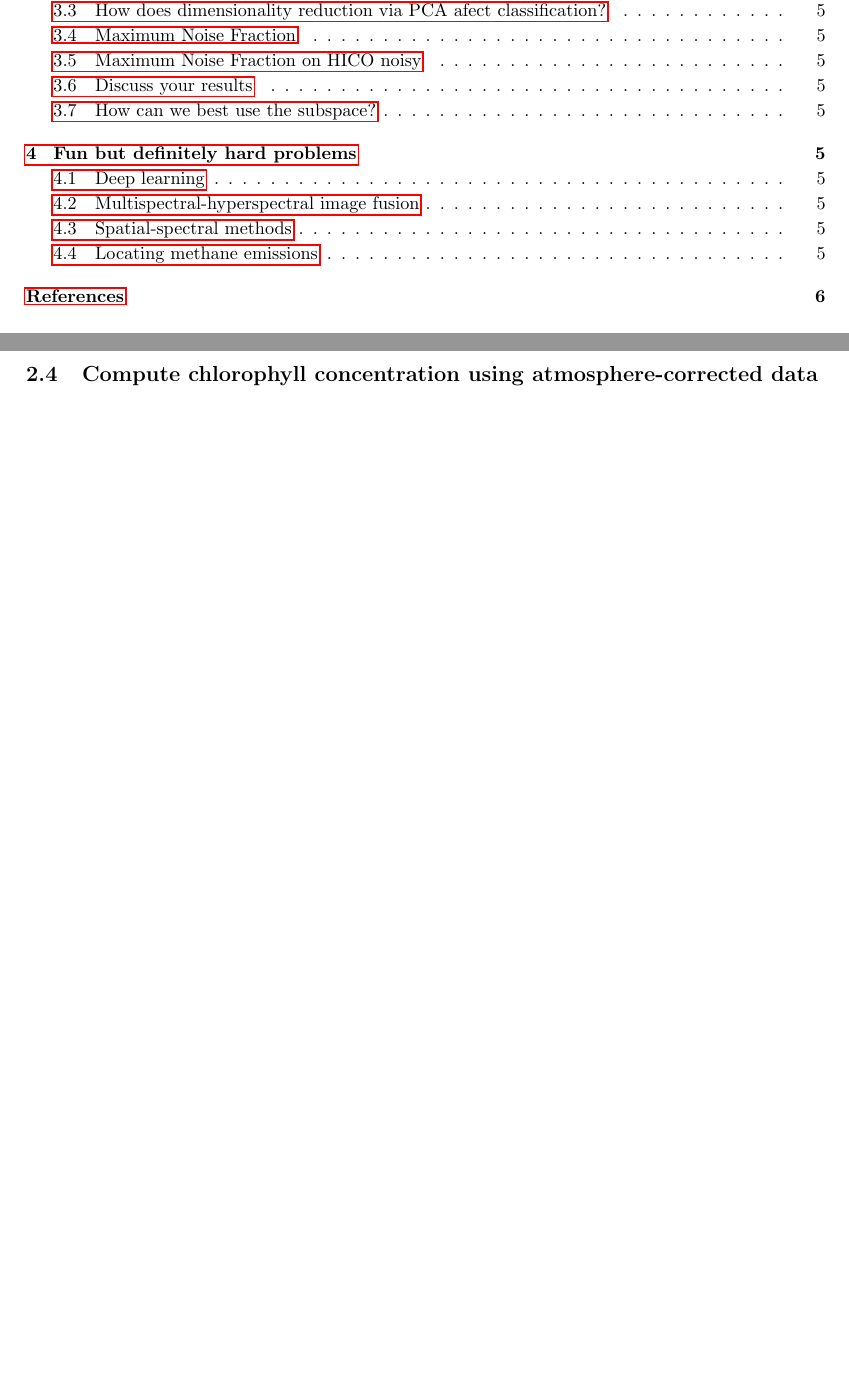
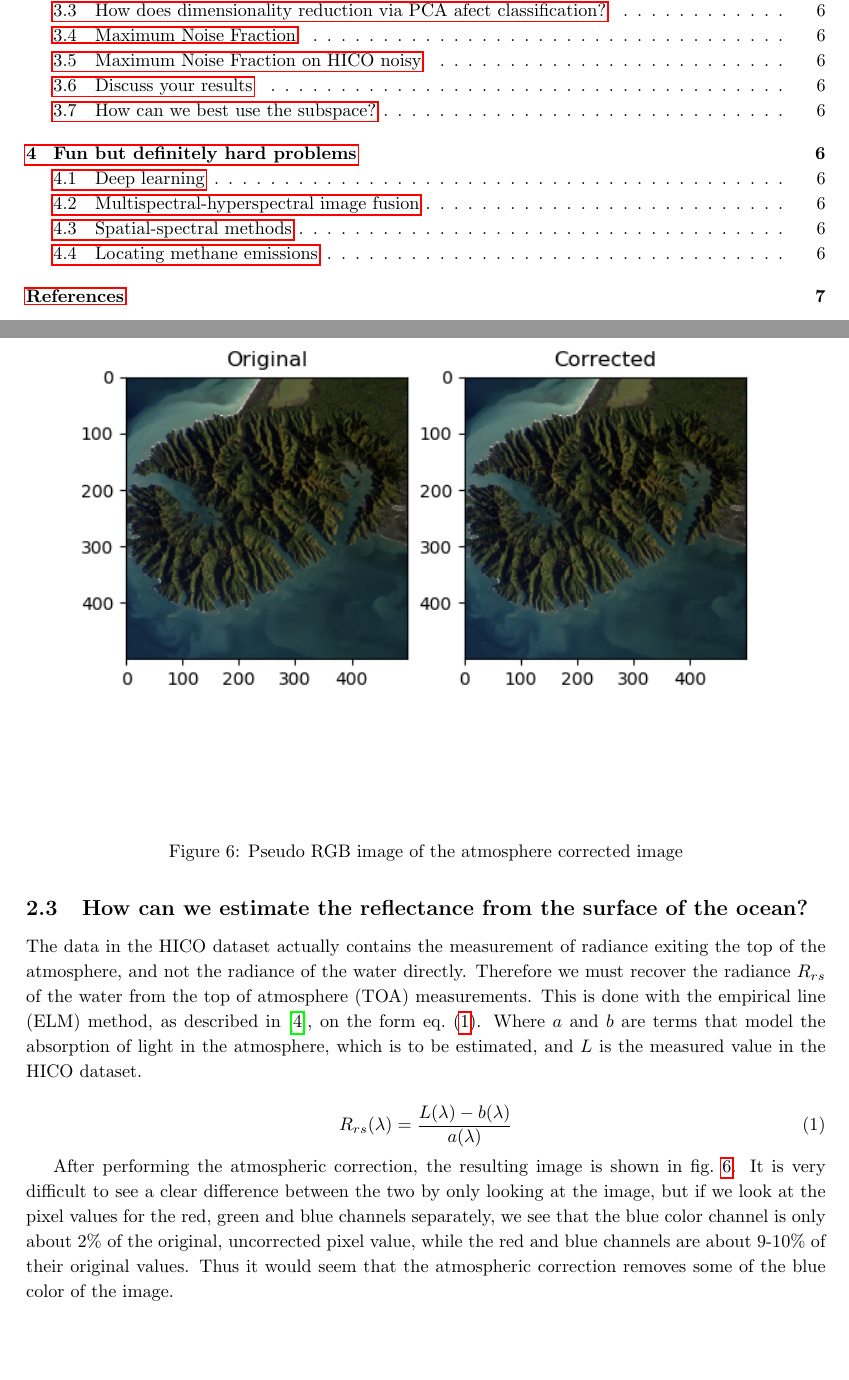
Before and after one commit to matzor/hyperspectral_project, a LaTeX document (latex/main.tex, which reads latex/part2.tex): two parts of pages 2 and 7 of 8 before the commit and two parts of pages 2 and 7 of 9 after it, joined at a grey line, cut so that both start at the same text, the shorter picture padded with empty space. Compiled offline with pdfLaTeX.

Commit message:
Think task 2c is done

```diff
--- a/latex/part2.tex
+++ b/latex/part2.tex
@@ -44,6 +44,33 @@ algorithm performs better than the k-means clustering.
 
 \subsection{How can we estimate the reflectance from the surface of the ocean?}
 
+The data in the HICO dataset actually contains the measurement of radiance exiting the top
+of the atmosphere, and not the radiance of the water directly. Therefore we must recover the
+radiance $R_{rs}$ of the water from the top of atmosphere (TOA) measurements. This is done with
+the empirical line (ELM) method, as described in \cite{assignment}, on the form \cref{eq:R_rs}.
+Where $a$ and $b$ are terms that model the absorption of light in the atmosphere, which is to
+be estimated, and $L$ is the measured value in the HICO dataset.
+
+\begin{equation}
+    \label{eq:R_rs}
+    R_{rs}(\lambda) = \frac{L(\lambda) - b(\lambda)}{a(\lambda)}
+\end{equation}
+
+\begin{figure}
+    \centering
+    \includegraphics[width=\textwidth]{../fig/pseudo_rgb_corrected.png}
+    \caption{Pseudo RGB image of the atmosphere corrected image}
+    \label{fig:RGB_corrected}
+\end{figure}
+
+After performing the atmospheric correction, the resulting image is shown in
+\cref{fig:RGB_corrected}. It is very difficult to see a clear difference between
+the two by only looking at the image, but if we look at the pixel values for the red,
+green and blue channels separately, we see that the blue color channel is only about 2\%
+of the original, uncorrected pixel value, while the red and blue channels are about 9-10\%
+of their original values. Thus it would seem that the atmospheric correction removes some of
+the blue color of the image.
+
 \subsection{Compute chlorophyll concentration using atmosphere-corrected data}
 
 \subsection{Classify land versus water}
```
Also changed, not shown: fig/2b_nasa.png, fig/2b_nasa_cor.png (added), fig/pseudo_rgb_corrected.png (added), latex/main.pdf, 1 other file.
